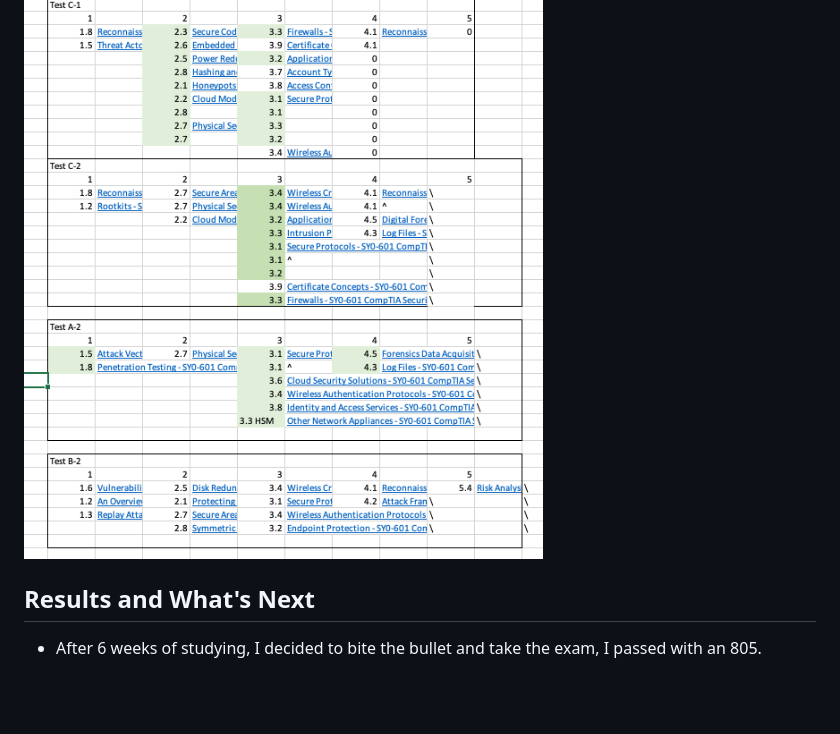
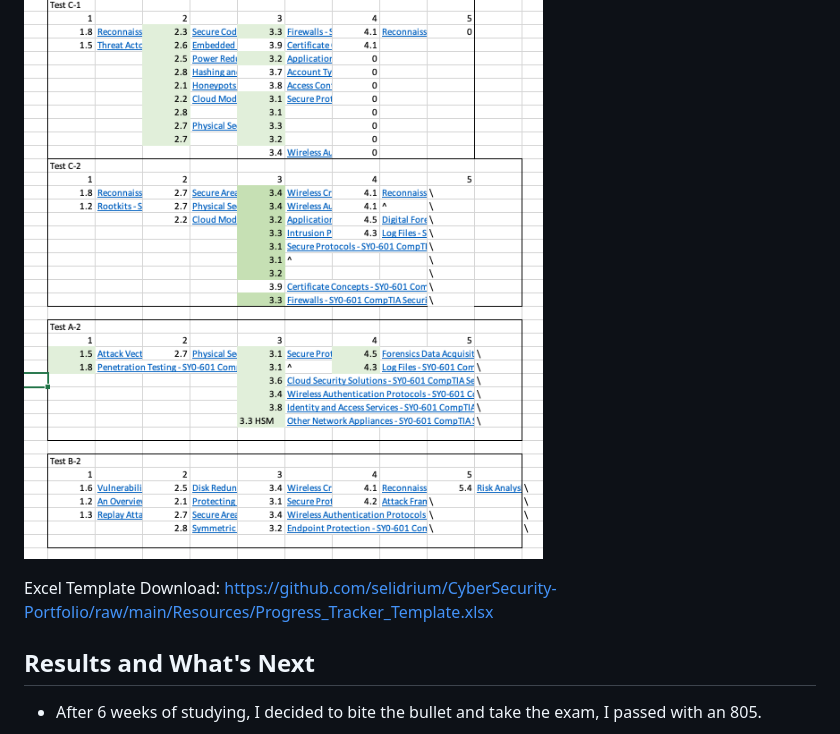
Before and after one commit to selidrium/CyberSecurity-Portfolio, a Markdown page: Resources/How to Pass CompTIA Security+.md, the part around the change. GitHub-like rendering; blank space fills up the shorter version.

```diff
--- a/Resources/How to Pass CompTIA Security+.md
+++ b/Resources/How to Pass CompTIA Security+.md
@@ -100,6 +100,10 @@ Before diving into my journey, let's briefly discuss why CompTIA Security+ is a
 
 ![Excel Document Progress](./img/ExcelTestProgress.png)
 
+Excel Template Download:
+https://github.com/selidrium/CyberSecurity-Portfolio/raw/main/Resources/Progress_Tracker_Template.xlsx
+
+
 ## Results and What's Next
 
 - After 6 weeks of studying, I decided to bite the bullet and take the exam, I passed with an 805.
```
